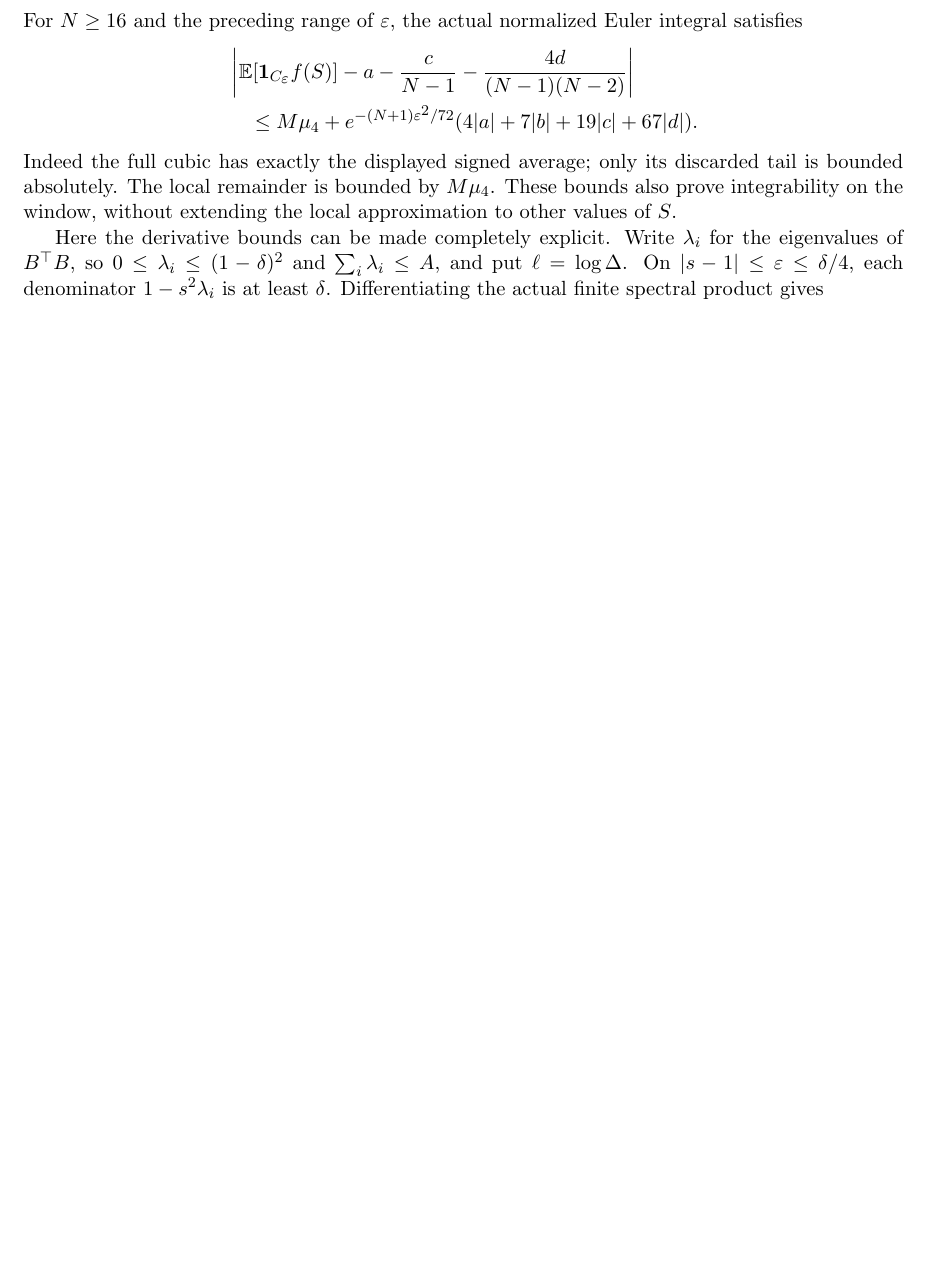
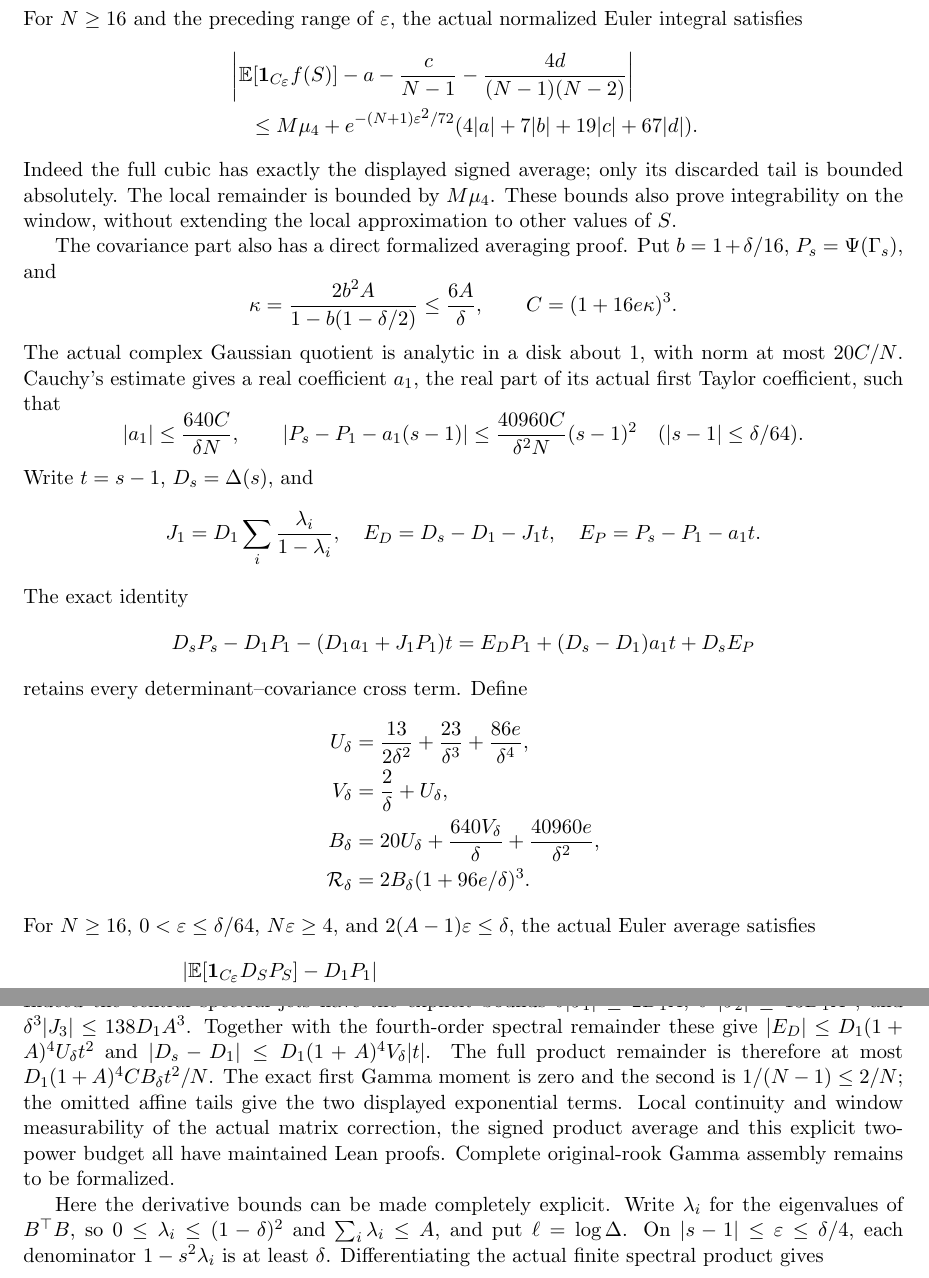
Before and after one commit to kimihiro64/prime-factor-oscillations, a LaTeX paper (paper/weighted-expander-rounding-20261114/main.tex, which reads paper/weighted-expander-rounding-20261114/permanent-second-order.tex): part of page 65 of 77 before the commit and two parts of pages 65 and 66 of 78 after it, the two joined at a grey line, cut so that both start at the same text, the shorter picture padded with empty space. Compiled offline with pdfLaTeX.

Commit message:
Prove the signed covariance Gamma average with explicit two-power remainder

```diff
--- a/paper/weighted-expander-rounding-20261114/permanent-second-order.tex
+++ b/paper/weighted-expander-rounding-20261114/permanent-second-order.tex
@@ -274,6 +278,70 @@ only its discarded tail is bounded absolutely.
 The local remainder is bounded by \(M\mu_4\).
 These bounds also prove integrability on the window, without
 extending the local approximation to other values of \(S\).
+
+The covariance part also has a direct formalized averaging proof.
+Put \(b=1+\delta/16\), \(P_s=\Psi(\Gamma_s)\), and
+\[
+ \kappa=\frac{2b^2A}{1-b(1-\delta/2)}\leq\frac{6A}{\delta},
+ \qquad C=(1+16e\kappa)^3 .
+\]
+The actual complex Gaussian quotient is analytic in a disk about \(1\),
+with norm at most \(20C/N\). Cauchy's estimate gives a real coefficient
+\(a_1\), the real part of its actual first Taylor coefficient, such that
+\[
+ |a_1|\leq\frac{640C}{\delta N},\qquad
+ |P_s-P_1-a_1(s-1)|
+ \leq\frac{40960C}{\delta^2N}(s-1)^2
+ \quad (|s-1|\leq\delta/64).
+\]
+Write \(t=s-1\), \(D_s=\Delta(s)\), and
+\[
+ J_1=D_1\sum_i\frac{\lambda_i}{1-\lambda_i},\quad
+ E_D=D_s-D_1-J_1t,\quad E_P=P_s-P_1-a_1t .
+\]
+The exact identity
+\[
+ D_sP_s-D_1P_1-(D_1a_1+J_1P_1)t
+   =E_DP_1+(D_s-D_1)a_1t+D_sE_P
+\]
+retains every determinant--covariance cross term. Define
+\[
+ \begin{split}
+ U_\delta&=\frac{13}{2\delta^2}+\frac{23}{\delta^3}
+                                  +\frac{86e}{\delta^4},\\
+ V_\delta&=\frac2\delta+U_\delta,\\
+ B_\delta&=20U_\delta+\frac{640V_\delta}{\delta}
+                                  +\frac{40960e}{\delta^2},\\
+ {\cal R}_\delta&=2B_\delta(1+96e/\delta)^3 .
+ \end{split}
+\]
+For \(N\geq16\), \(0<\varepsilon\leq\delta/64\),
+\(N\varepsilon\geq4\), and
+\(2(A-1)\varepsilon\leq\delta\), the actual Euler average satisfies
+\[
+ \begin{split}
+ &\left|\mathbb E[\one_{C_\varepsilon}D_SP_S]-D_1P_1\right|\\
+ &\quad\leq
+ \frac{{\cal R}_\delta D_1(1+A)^7}{N^2}
+ +e^{-(N+1)\varepsilon^2/72}
+       \bigl(4|D_1P_1|+7|D_1a_1+J_1P_1|\bigr).
+ \end{split}
+\]
+Indeed the central spectral jets have the explicit bounds
+\(\delta|J_1|\leq2D_1A\),
+\(\delta^2|J_2|\leq13D_1A^2\), and
+\(\delta^3|J_3|\leq138D_1A^3\).
+Together with the fourth-order spectral remainder these give
+\(|E_D|\leq D_1(1+A)^4U_\delta t^2\) and
+\(|D_s-D_1|\leq D_1(1+A)^4V_\delta|t|\).
+The full product remainder is therefore at most
+\(D_1(1+A)^4CB_\delta t^2/N\).
+The exact first Gamma moment is zero and the second is
+\(1/(N-1)\leq2/N\); the omitted affine tails give the two
+displayed exponential terms. Local continuity and window measurability
+of the actual matrix correction, the signed product average and this
+explicit two-power budget all have maintained Lean proofs.
+Complete original-rook Gamma assembly remains to be formalized.
 
 Here the derivative bounds can be made completely explicit.
 Write \(\lambda_i\) for the eigenvalues of \(B^\top B\),
```
Also changed, not shown: paper/weighted-expander-rounding-20261114/main.tex (+5 -3 lines), paper/weighted-expander-rounding-20261114/relative-permanents.tex (+10 -4 lines), paper/weighted-expander-rounding-20261114/permanent-second-order.tex (12 more changed lines), 12 other files.
